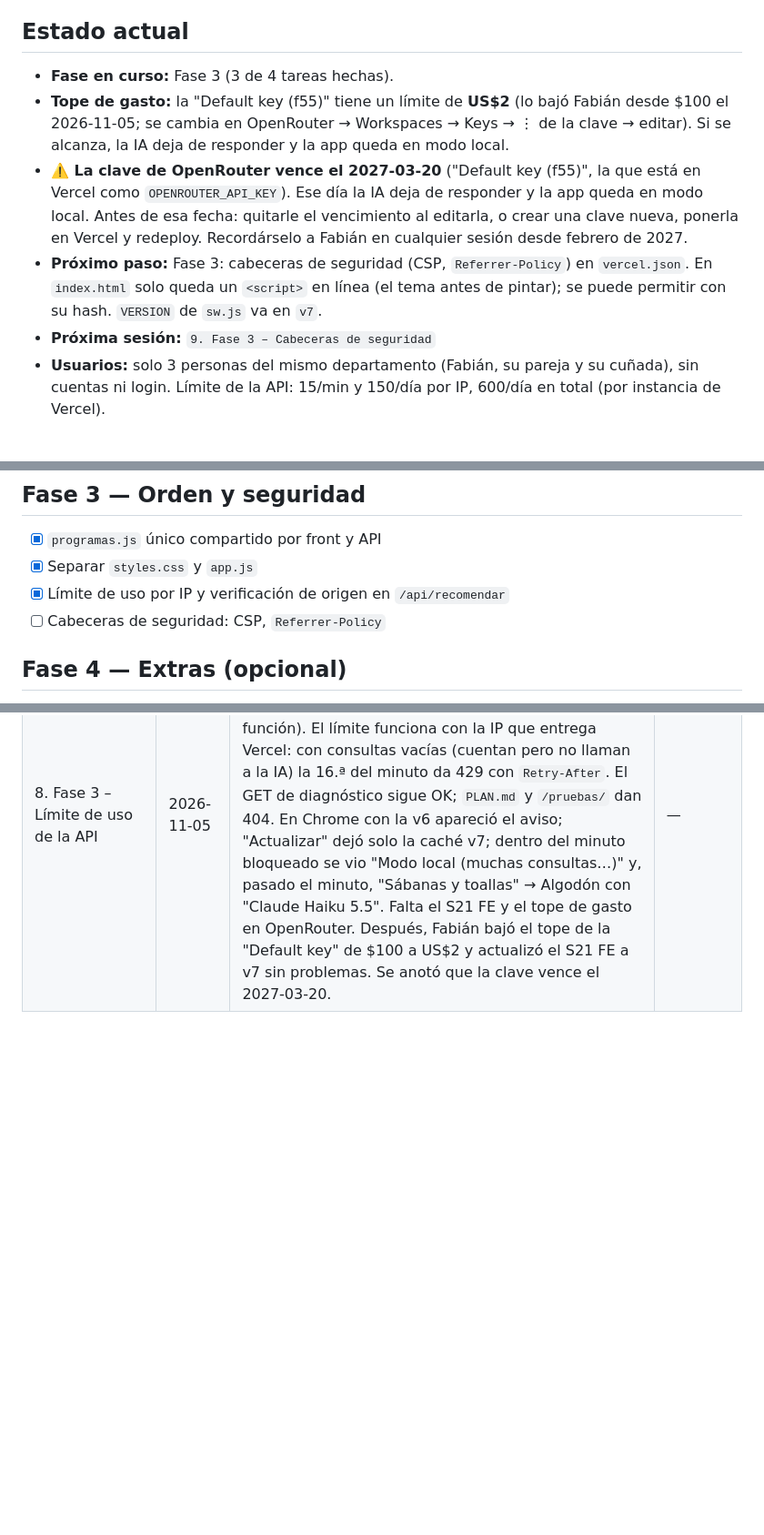
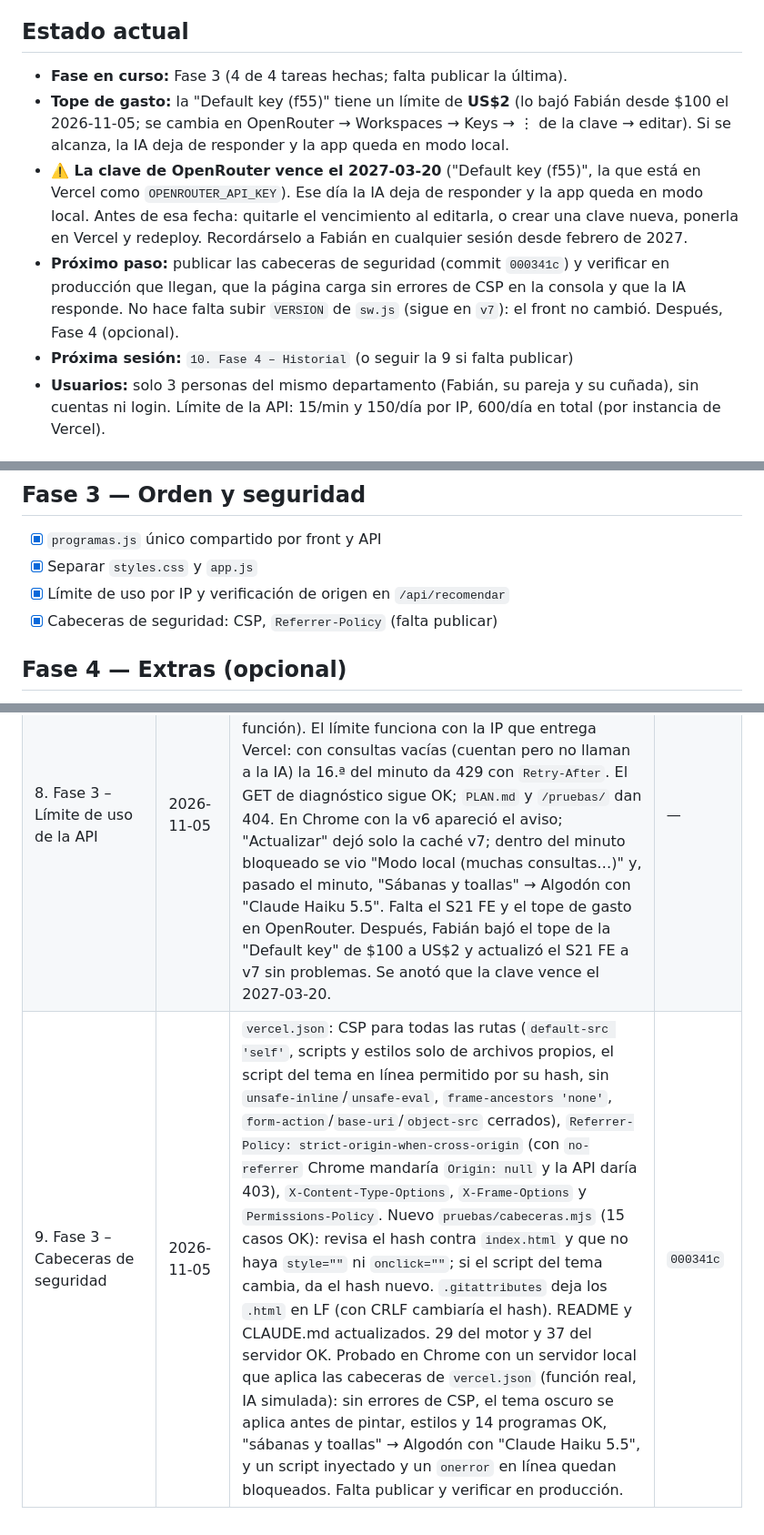
Before and after one commit to fabyfx500/asistente-lavado-midea, a Markdown page: PLAN.md, 3 parts joined by grey strips. Shown at 91% size. Drawn GitHub-style; blank space fills up the shorter version.

Commit message:
Anota la sesión 9 en la bitácora
Co-Authored-By: Claude Opus 5.5 <noreply@anthropic.com>

```diff
--- a/PLAN.md
+++ b/PLAN.md
@@ -6,7 +6,7 @@
 
 ## Estado actual
 
-- **Fase en curso:** Fase 3 (3 de 4 tareas hechas).
+- **Fase en curso:** Fase 3 (4 de 4 tareas hechas; falta publicar la última).
 - **Tope de gasto:** la "Default key (f55)" tiene un límite de **US$2** (lo bajó Fabián desde $100
   el 2026-11-05; se cambia en OpenRouter → Workspaces → Keys → ⋮ de la clave → editar). Si se
   alcanza, la IA deja de responder y la app queda en modo local.
@@ -14,10 +14,10 @@
   `OPENROUTER_API_KEY`). Ese día la IA deja de responder y la app queda en modo local. Antes de esa
   fecha: quitarle el vencimiento al editarla, o crear una clave nueva, ponerla en Vercel y redeploy.
   Recordárselo a Fabián en cualquier sesión desde febrero de 2027.
-- **Próximo paso:** Fase 3: cabeceras de seguridad (CSP, `Referrer-Policy`) en `vercel.json`. En
-  `index.html` solo queda un `<script>` en línea (el tema antes de pintar); se puede permitir con su
-  hash. `VERSION` de `sw.js` va en `v7`.
-- **Próxima sesión:** `9. Fase 3 – Cabeceras de seguridad`
+- **Próximo paso:** publicar las cabeceras de seguridad (commit `000341c`) y verificar en producción
+  que llegan, que la página carga sin errores de CSP en la consola y que la IA responde. No hace
+  falta subir `VERSION` de `sw.js` (sigue en `v7`): el front no cambió. Después, Fase 4 (opcional).
+- **Próxima sesión:** `10. Fase 4 – Historial` (o seguir la 9 si falta publicar)
 - **Usuarios:** solo 3 personas del mismo departamento (Fabián, su pareja y su cuñada), sin cuentas
   ni login. Límite de la API: 15/min y 150/día por IP, 600/día en total (por instancia de Vercel).
 
@@ -76,7 +76,7 @@
 - [x] `programas.js` único compartido por front y API
 - [x] Separar `styles.css` y `app.js`
 - [x] Límite de uso por IP y verificación de origen en `/api/recomendar`
-- [ ] Cabeceras de seguridad: CSP, `Referrer-Policy`
+- [x] Cabeceras de seguridad: CSP, `Referrer-Policy` (falta publicar)
 
 ## Fase 4 — Extras (opcional)
 
@@ -100,3 +100,4 @@
 | 7. Fase 3 – Separar CSS y JS | 2026-11-05 | Publicado y verificado en producción: `/styles.css` y `/app.js` dan 200 con su tipo correcto e iguales al repo, `index.html` de 77 líneas, `sw.js` en v6, `/pruebas/` y `PLAN.md` dan 404. Haiku responde ("sábanas planas y fundas" → Algodón, "ropa deportiva de poliéster" → 20°C, "quiero limpiar el tambor" → Limpieza). En Chrome con la v5 apareció el aviso; "Actualizar" activó la v6 (10 archivos en caché, la v5 borrada) y "Sábanas y toallas" → Algodón con "Claude Haiku 5.5" en 1,6 s. Fabián actualizó el S21 FE a v6 sin problemas. | — |
 | 8. Fase 3 – Límite de uso de la API | 2026-11-05 | `api/recomendar.js`: el POST exige cabecera `Origin` del mismo dominio de la función (cubre producción y vistas previas de Vercel), de `PUBLIC_SITE_URL` o de `localhost`; si no, 403 sin llamar a la IA. Límite en memoria: 15/min y 150/día por IP (primera IP de `x-forwarded-for`), 600/día en total por instancia; al pasarlo, 429 con `Retry-After`. El GET de diagnóstico no cambia. La página muestra "Modo local (muchas consultas, la IA vuelve en un rato)" y deja el resultado local. `VERSION` de `sw.js` → v7. README: explica el límite y recomienda el tope de gasto en OpenRouter. `pruebas/servidor.mjs`: 37 casos OK (19 nuevos de origen y límites); 29 del motor OK. Probado en el navegador con servidor local (función real, IA simulada): Chrome manda `Origin` en el POST, la consulta pasa (200, "Claude Haiku 5.5") y la 16.ª del minuto da 429 con el aviso y "un suéter de lana" → Lana del motor local. Falta publicar y verificar en producción. | `583ec21` |
 | 8. Fase 3 – Límite de uso de la API | 2026-11-05 | Publicado y verificado en producción: `sw.js` en v7; POST sin `Origin` o desde otro sitio → 403 "Origen no permitido"; con el `Origin` propio Haiku responde ("sábanas planas y fundas" → Algodón, 1,2 s en la función). El límite funciona con la IP que entrega Vercel: con consultas vacías (cuentan pero no llaman a la IA) la 16.ª del minuto da 429 con `Retry-After`. El GET de diagnóstico sigue OK; `PLAN.md` y `/pruebas/` dan 404. En Chrome con la v6 apareció el aviso; "Actualizar" dejó solo la caché v7; dentro del minuto bloqueado se vio "Modo local (muchas consultas…)" y, pasado el minuto, "Sábanas y toallas" → Algodón con "Claude Haiku 5.5". Falta el S21 FE y el tope de gasto en OpenRouter. Después, Fabián bajó el tope de la "Default key" de $100 a US$2 y actualizó el S21 FE a v7 sin problemas. Se anotó que la clave vence el 2027-03-20. | — |
+| 9. Fase 3 – Cabeceras de seguridad | 2026-11-05 | `vercel.json`: CSP para todas las rutas (`default-src 'self'`, scripts y estilos solo de archivos propios, el script del tema en línea permitido por su hash, sin `unsafe-inline`/`unsafe-eval`, `frame-ancestors 'none'`, `form-action`/`base-uri`/`object-src` cerrados), `Referrer-Policy: strict-origin-when-cross-origin` (con `no-referrer` Chrome mandaría `Origin: null` y la API daría 403), `X-Content-Type-Options`, `X-Frame-Options` y `Permissions-Policy`. Nuevo `pruebas/cabeceras.mjs` (15 casos OK): revisa el hash contra `index.html` y que no haya `style=""` ni `onclick=""`; si el script del tema cambia, da el hash nuevo. `.gitattributes` deja los `.html` en LF (con CRLF cambiaría el hash). README y CLAUDE.md actualizados. 29 del motor y 37 del servidor OK. Probado en Chrome con un servidor local que aplica las cabeceras de `vercel.json` (función real, IA simulada): sin errores de CSP, el tema oscuro se aplica antes de pintar, estilos y 14 programas OK, "sábanas y toallas" → Algodón con "Claude Haiku 5.5", y un script inyectado y un `onerror` en línea quedan bloqueados. Falta publicar y verificar en producción. | `000341c` |
```
